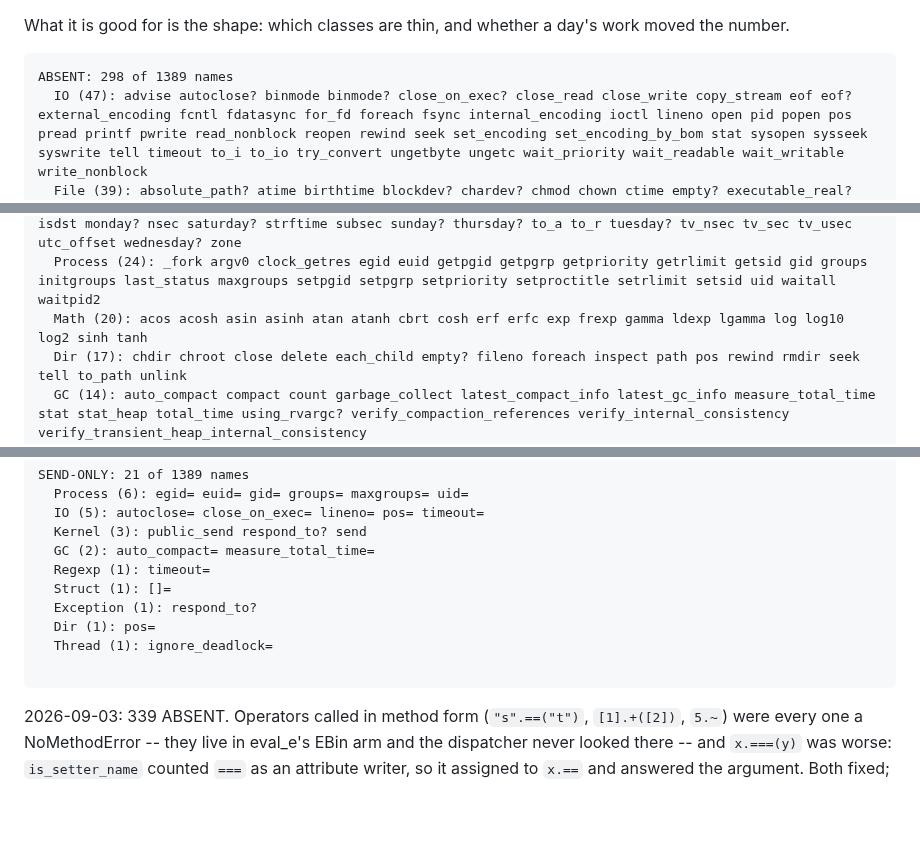
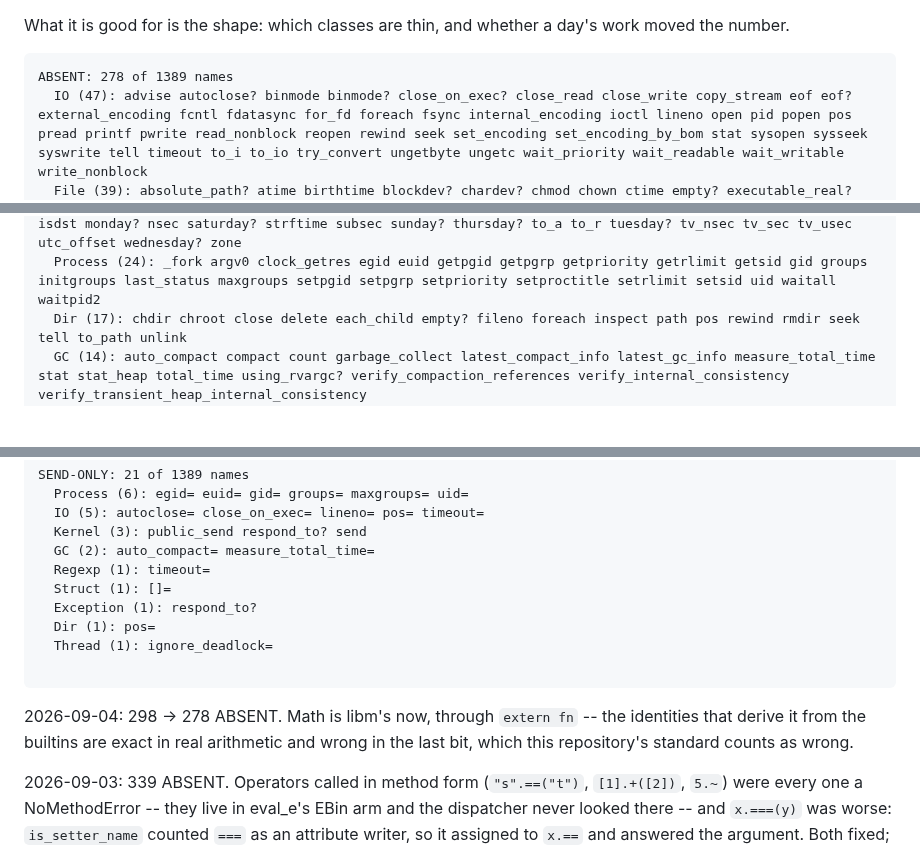
Before and after one commit to 284km/mere-ruby, a Markdown page: MISSING_NAMES.md, 3 parts joined by grey strips. Rendered like a GitHub page; blank space fills up the shorter version.

Commit message:
MISSING_NAMES: 298 -> 278, the Math bucket is gone

````diff
--- a/MISSING_NAMES.md
+++ b/MISSING_NAMES.md
@@ -27,13 +27,12 @@ What it is good for is the shape: which classes are thin, and whether a day's
 work moved the number.
 
 ```
-ABSENT: 298 of 1389 names
+ABSENT: 278 of 1389 names
   IO (47): advise autoclose? binmode binmode? close_on_exec? close_read close_write copy_stream eof eof? external_encoding fcntl fdatasync for_fd foreach fsync internal_encoding ioctl lineno open pid popen pos pread printf pwrite read_nonblock reopen rewind seek set_encoding set_encoding_by_bom stat sysopen sysseek syswrite tell timeout to_i to_io try_convert ungetbyte ungetc wait_priority wait_readable wait_writable write_nonblock
   File (39): absolute_path? atime birthtime blockdev? chardev? chmod chown ctime empty? executable_real? flock ftype grpowned? identical? lchmod lchown link lstat lutime mkfifo mtime owned? pipe? readable_real? readlink rename setgid? setuid? socket? stat sticky? symlink truncate umask utime world_readable? world_writable? writable_real? zero?
   Kernel (32): !~ === __callee__ __dir__ __method__ autoload autoload? block_given? caller caller_locations define_singleton_method format gem gem_original_require global_variables iterator? lambda load local_variables open printf proc rand respond_to_missing? set_trace_func singleton_method sprintf test then trace_var untrace_var yield_self
   Time (29): asctime ceil ctime deconstruct_keys dst? floor friday? getgm gmt? gmt_offset gmtime gmtoff isdst monday? nsec saturday? strftime subsec sunday? thursday? to_a to_r tuesday? tv_nsec tv_sec tv_usec utc_offset wednesday? zone
   Process (24): _fork argv0 clock_getres egid euid getpgid getpgrp getpriority getrlimit getsid gid groups initgroups last_status maxgroups setpgid setpgrp setpriority setproctitle setrlimit setsid uid waitall waitpid2
-  Math (20): acos acosh asin asinh atan atanh cbrt cosh erf erfc exp frexp gamma ldexp lgamma log log10 log2 sinh tanh
   Dir (17): chdir chroot close delete each_child empty? fileno foreach inspect path pos rewind rmdir seek tell to_path unlink
   GC (14): auto_compact compact count garbage_collect latest_compact_info latest_gc_info measure_total_time stat stat_heap total_time using_rvargc? verify_compaction_references verify_internal_consistency verify_transient_heap_internal_consistency
   Module (13): class_exec const_source_location define_method included_modules module_exec nesting protected_instance_methods public_class_method public_instance_method refinements undefined_instance_methods used_modules used_refinements
@@ -66,6 +65,10 @@ SEND-ONLY: 21 of 1389 names
 
 ```
 
+2026-09-04: 298 -> 278 ABSENT. Math is libm's now, through `extern fn` -- the
+identities that derive it from the builtins are exact in real arithmetic and
+wrong in the last bit, which this repository's standard counts as wrong.
+
 2026-09-03: 339 ABSENT. Operators called in method form (`"s".==("t")`,
 `[1].+([2])`, `5.~`) were every one a NoMethodError -- they live in eval_e's
 EBin arm and the dispatcher never looked there -- and `x.===(y)` was worse:
````
